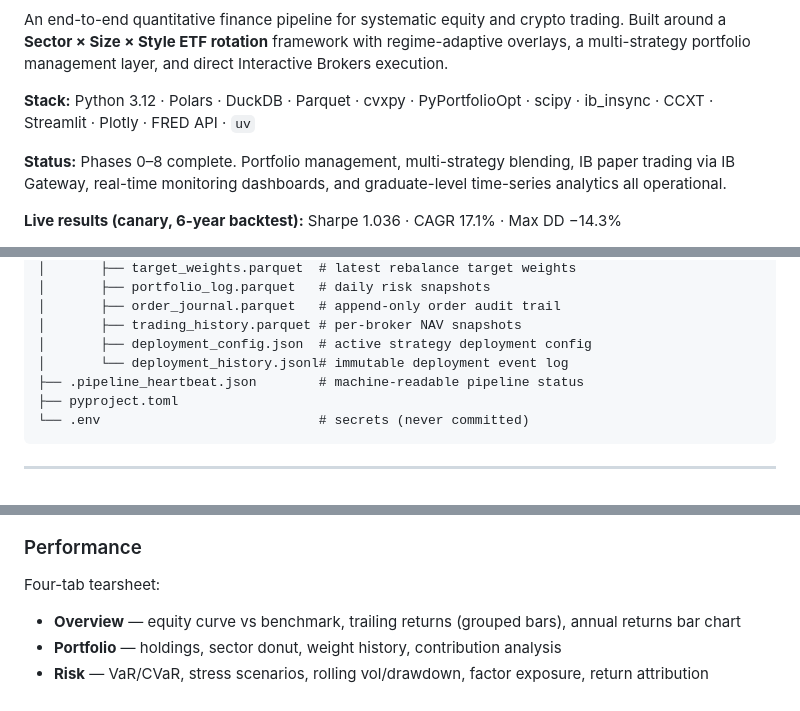
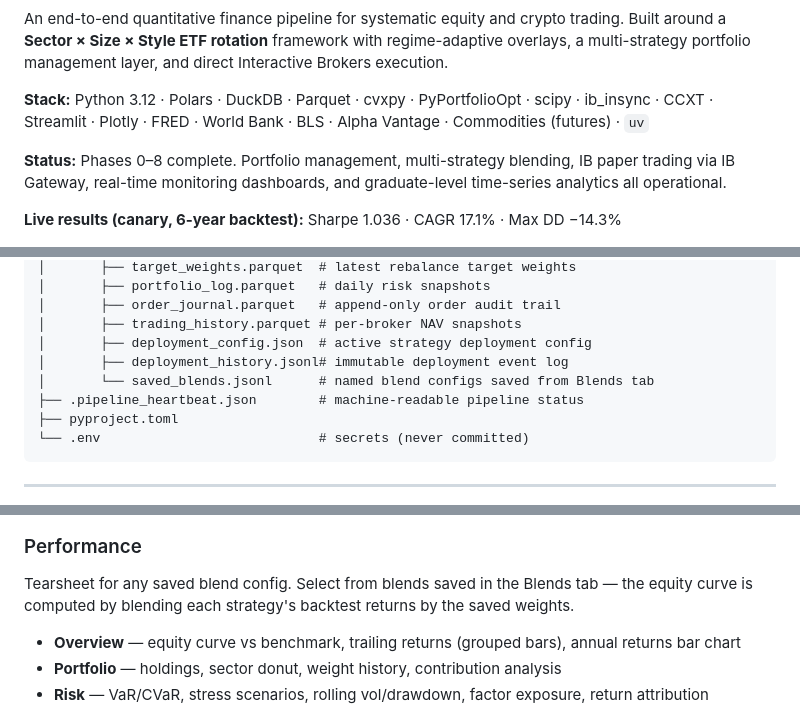
Before and after one commit to micahabanschick/QuantPipe, a Markdown page: README.md, 3 parts joined by grey strips. GitHub-like rendering.

```diff
--- a/README.md
+++ b/README.md
@@ -6,7 +6,7 @@
 
 An end-to-end quantitative finance pipeline for systematic equity and crypto trading. Built around a **Sector × Size × Style ETF rotation** framework with regime-adaptive overlays, a multi-strategy portfolio management layer, and direct Interactive Brokers execution.
 
-**Stack:** Python 3.12 · Polars · DuckDB · Parquet · cvxpy · PyPortfolioOpt · scipy · ib_insync · CCXT · Streamlit · Plotly · FRED API · `uv`
+**Stack:** Python 3.12 · Polars · DuckDB · Parquet · cvxpy · PyPortfolioOpt · scipy · ib_insync · CCXT · Streamlit · Plotly · FRED · World Bank · BLS · Alpha Vantage · Commodities (futures) · `uv`
 
 **Status:** Phases 0–8 complete. Portfolio management, multi-strategy blending, IB paper trading via IB Gateway, real-time monitoring dashboards, and graduate-level time-series analytics all operational.
 
@@ -169,7 +176,8 @@ QuantPipe/
 │       ├── order_journal.parquet   # append-only order audit trail
 │       ├── trading_history.parquet # per-broker NAV snapshots
 │       ├── deployment_config.json  # active strategy deployment config
-│       └── deployment_history.jsonl# immutable deployment event log
+│       ├── deployment_history.jsonl# immutable deployment event log
+│       └── saved_blends.jsonl      # named blend configs saved from Blends tab
 ├── .pipeline_heartbeat.json        # machine-readable pipeline status
 ├── pyproject.toml
 └── .env                            # secrets (never committed)
@@ -227,7 +245,7 @@ Full strategy development environment: ACE code editor with syntax highlighting,
 ![Strategy Lab](docs/screenshots/strategy_lab.png)
 
 ### Performance
-Four-tab tearsheet:
+Tearsheet for any saved blend config. Select from blends saved in the Blends tab — the equity curve is computed by blending each strategy's backtest returns by the saved weights.
 - **Overview** — equity curve vs benchmark, trailing returns (grouped bars), annual returns bar chart
 - **Portfolio** — holdings, sector donut, weight history, contribution analysis
 - **Risk** — VaR/CVaR, stress scenarios, rolling vol/drawdown, factor exposure, return attribution
```
Also changed, not shown: other parts of README.md (+44 -13 lines), CLAUDE.md (+2 -0 lines).
